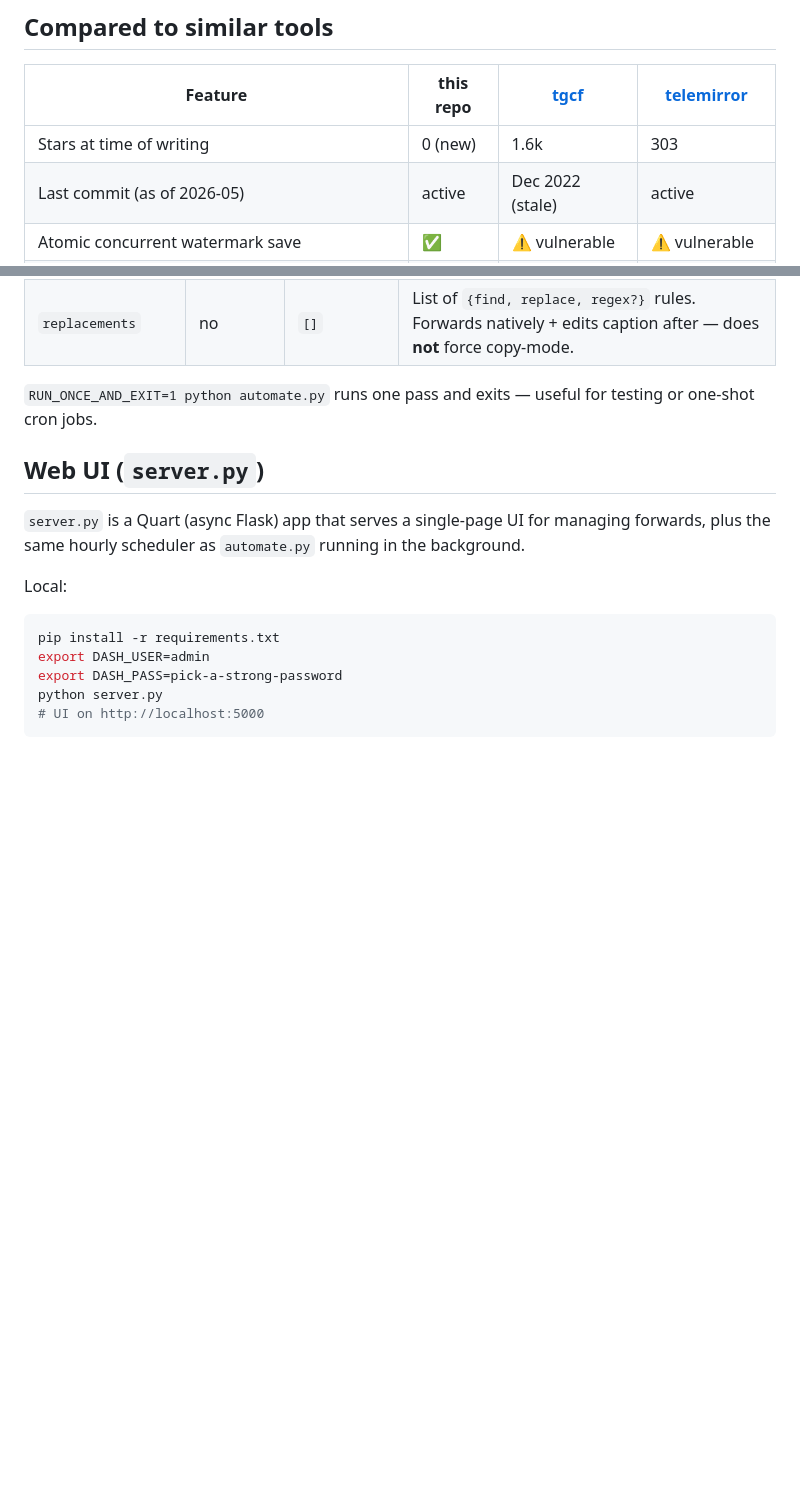
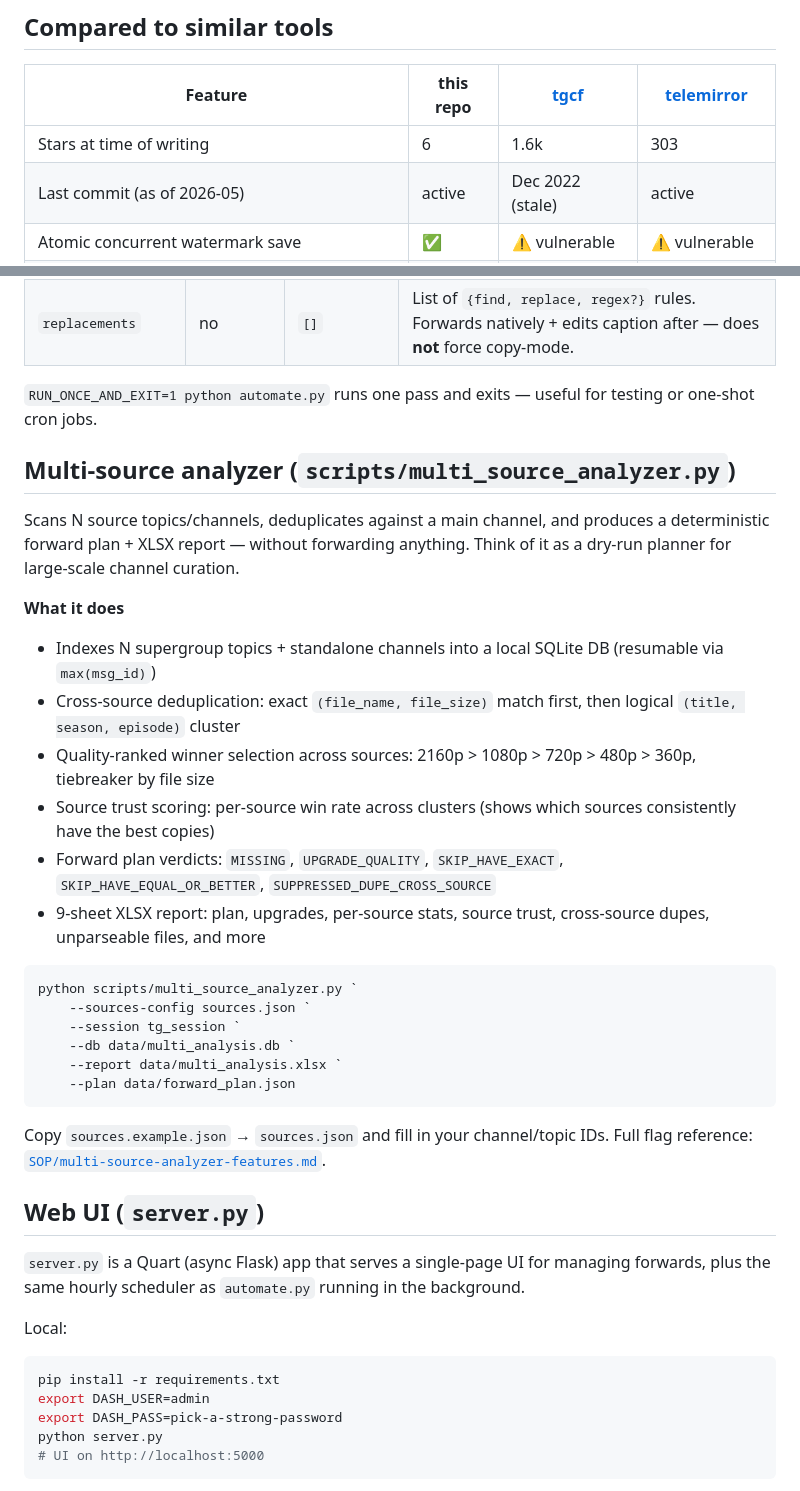
Before and after one commit to apppurchasespro-hash/telegram-forwarder, a Markdown page: README.md, 2 parts joined by grey strips. GitHub-like rendering; blank space fills up the shorter version.

Commit message:
docs: update README — fix star count, add multi-source analyzer section
Co-Authored-By: Claude Sonnet 4.6 (1M context) <noreply@anthropic.com>

````diff
--- a/README.md
+++ b/README.md
@@ -24,7 +24,7 @@ This tool fixes all four:
 
 | Feature | this repo | [tgcf](https://github.com/aahnik/tgcf) | [telemirror](https://github.com/khoben/telemirror) |
 |---|---|---|---|
-| Stars at time of writing | 0 (new) | 1.6k | 303 |
+| Stars at time of writing | 6 | 1.6k | 303 |
 | Last commit (as of 2026-05) | active | Dec 2022 (stale) | active |
 | Atomic concurrent watermark save | ✅ | ⚠ vulnerable | ⚠ vulnerable |
 | OOM-safe streaming on 80k+ channels | ✅ | ❌ builds full list | ❌ builds full list |
@@ -267,6 +267,29 @@ python automate.py
 
 `RUN_ONCE_AND_EXIT=1 python automate.py` runs one pass and exits — useful for testing or one-shot cron jobs.
 
+## Multi-source analyzer (`scripts/multi_source_analyzer.py`)
+
+Scans N source topics/channels, deduplicates against a main channel, and produces a deterministic forward plan + XLSX report — without forwarding anything. Think of it as a dry-run planner for large-scale channel curation.
+
+**What it does**
+- Indexes N supergroup topics + standalone channels into a local SQLite DB (resumable via `max(msg_id)`)
+- Cross-source deduplication: exact `(file_name, file_size)` match first, then logical `(title, season, episode)` cluster
+- Quality-ranked winner selection across sources: 2160p > 1080p > 720p > 480p > 360p, tiebreaker by file size
+- Source trust scoring: per-source win rate across clusters (shows which sources consistently have the best copies)
+- Forward plan verdicts: `MISSING`, `UPGRADE_QUALITY`, `SKIP_HAVE_EXACT`, `SKIP_HAVE_EQUAL_OR_BETTER`, `SUPPRESSED_DUPE_CROSS_SOURCE`
+- 9-sheet XLSX report: plan, upgrades, per-source stats, source trust, cross-source dupes, unparseable files, and more
+
+```powershell
+python scripts/multi_source_analyzer.py `
+    --sources-config sources.json `
+    --session tg_session `
+    --db data/multi_analysis.db `
+    --report data/multi_analysis.xlsx `
+    --plan data/forward_plan.json
+```
+
+Copy `sources.example.json` → `sources.json` and fill in your channel/topic IDs. Full flag reference: [`SOP/multi-source-analyzer-features.md`](SOP/multi-source-analyzer-features.md).
+
 ## Web UI (`server.py`)
 
 `server.py` is a Quart (async Flask) app that serves a single-page UI for managing forwards, plus the same hourly scheduler as `automate.py` running in the background.
````
